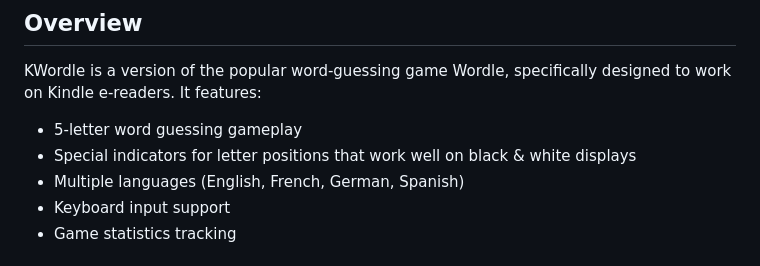
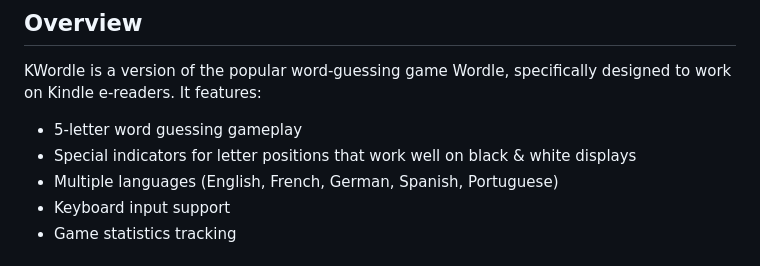
Before and after one commit to crizmo/KWordle, a Markdown page: README.md, the part around the change. GitHub-like rendering.

```diff
--- a/README.md
+++ b/README.md
@@ -14,7 +14,7 @@ KWordle is a version of the popular word-guessing game Wordle, specifically desi
 
 - 5-letter word guessing gameplay
 - Special indicators for letter positions that work well on black & white displays
-- Multiple languages (English, French, German, Spanish)
+- Multiple languages (English, French, German, Spanish, Portuguese)
 - Keyboard input support
 - Game statistics tracking
 
```
